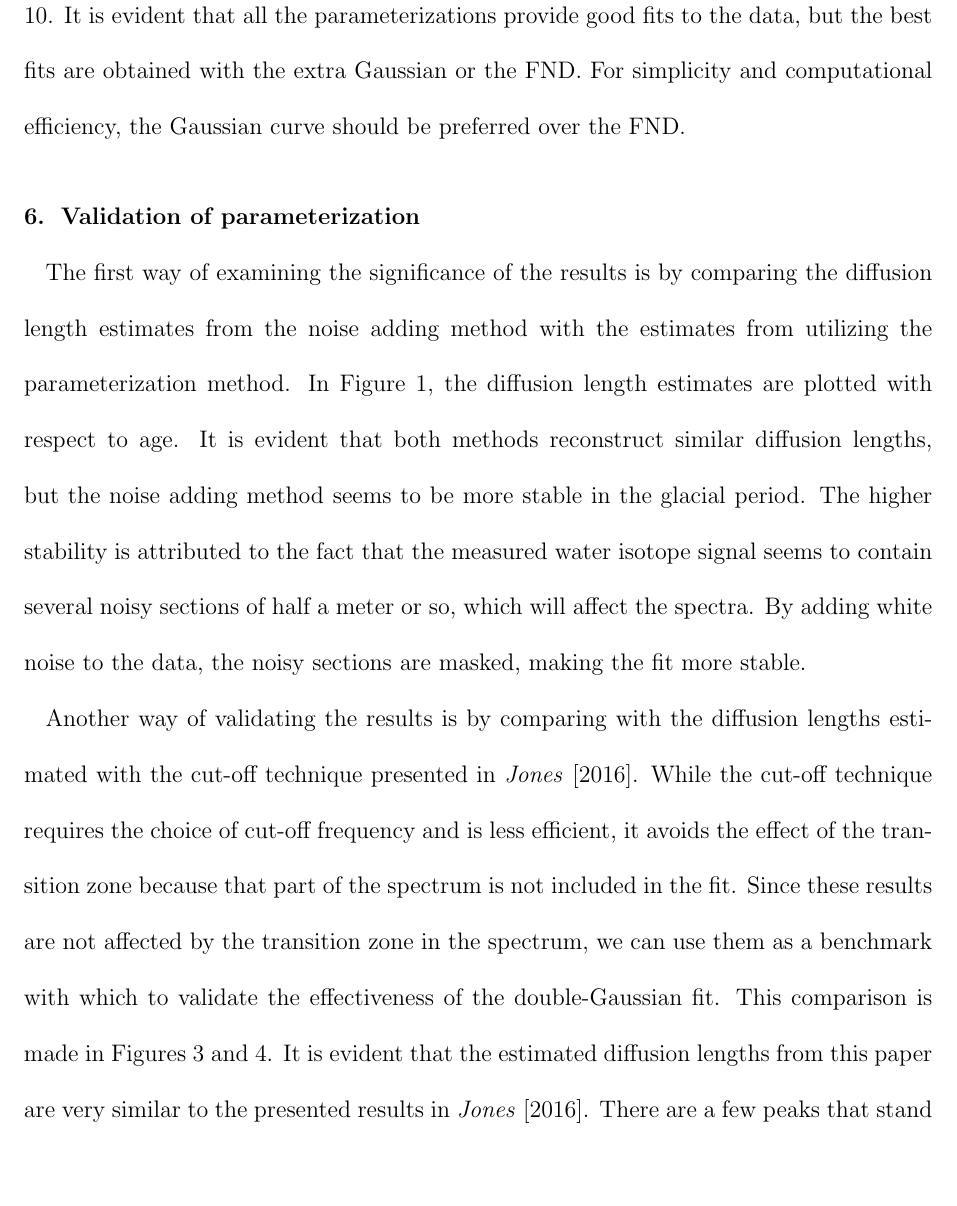
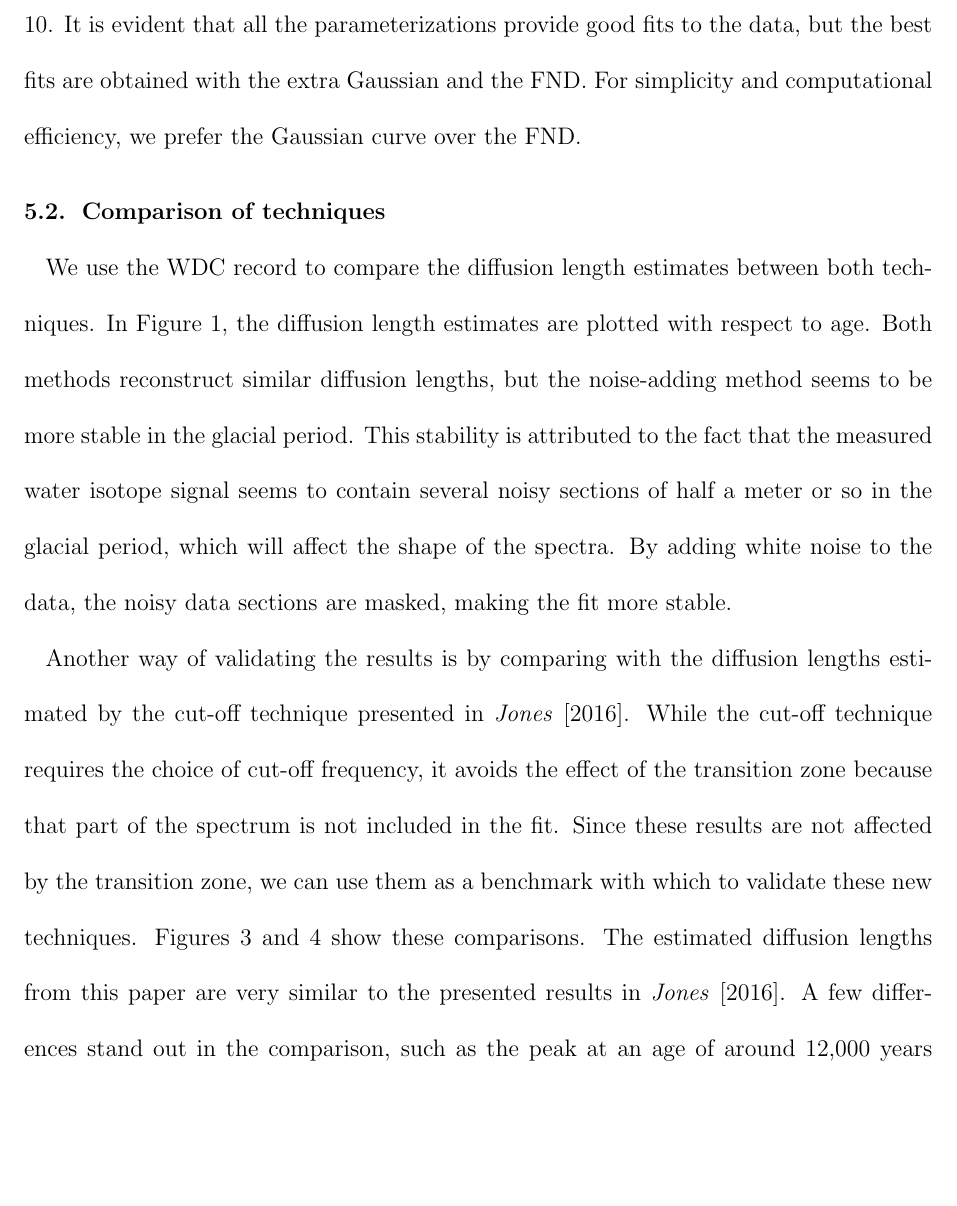
Before and after one commit to emmakahle/spectra_paper, a LaTeX document (cfa_diffusion.tex): part of page 12 of 40, cut so that both start at the same text, the shorter picture padded with empty space. Compiled offline with LaTeX, dvips and Ghostscript.

Commit message:
emma edits

```diff
--- a/cfa_diffusion.tex
+++ b/cfa_diffusion.tex
@@ -293,11 +292,13 @@ the parameterization that uses five parameters (the addition of white noise).
-The $\bar{R}^2$ values are plotted as a function of age in Figure \ref{G_of_fit_1}.
-It is evident that all the parameterizations provide good fits to the data,
-but the best fits are obtained with the extra Gaussian or the FND.
-For simplicity and computational efficiency, the Gaussian curve should be preferred over the FND.
+The $\bar{R}^2$ values enables a comparison between the parameterizations that use six fitting parameters with the parameterization that uses five parameters (the addition of white noise). The $\bar{R}^2$ values are plotted as a function of age in Figure \ref{G_of_fit_1}. It is evident that all the parameterizations provide good fits to the data, but the best fits are obtained with the extra Gaussian and the FND. For simplicity and computational efficiency, we prefer the Gaussian curve over the FND.
+
+\subsection{Comparison of techniques}
+We use the WDC record to compare the diffusion length estimates between both techniques. In Figure \ref{WAIS_diffusion_adding_noise}, the diffusion length estimates are plotted with respect to age. Both methods reconstruct similar diffusion lengths, but the noise-adding method seems to be more stable in the glacial period. This stability is attributed to the fact that the measured water isotope signal seems to contain several noisy sections of half a meter or so in the glacial period, which will affect the shape of the spectra. By adding white noise to the data, the noisy data sections are masked, making the fit more stable.
+
+Another way of validating the results is by comparing with the diffusion lengths estimated by the cut-off technique presented in \cite{Jones2016}. While the cut-off technique requires the choice of cut-off frequency, it avoids the effect of the transition zone because that part of the spectrum is not included in the fit. Since these results are not affected by the transition zone, we can use them as a benchmark with which to validate these new techniques. Figures \ref{WAIS_diffusion_lengths} and \ref{WAIS_diffusion_lengths_thinning_corr} show these comparisons. The estimated diffusion lengths from this paper are very similar to the presented results in \cite{Jones2016}. A few differences stand out in the comparison, such as the peak at an age of around 12,000 years before present. Likely, these differences were not found in \cite{Jones2016} due
+to the lower resolution of that diffusion length record.
+
+%------------------------------------------------
 
 
-\section{Validation of parameterization}
-The first way of examining the significance of the results is by comparing the diffusion length estimates from the noise adding method with the estimates from utilizing the parameterization method. In Figure \ref{WAIS_diffusion_adding_noise}, the diffusion length estimates are plotted with respect to age. It is evident that both methods reconstruct similar diffusion lengths, but the noise adding method seems to be more stable in the glacial period. The higher stability is attributed to the fact that the measured water isotope signal seems to contain several noisy sections of half a meter or so, which will affect the spectra. By adding white noise to the data, the noisy sections are masked, making the fit more stable.
+\section{Application Example: South Pole Glacial-Interglacial Temperature}
 
-Another way of validating the results is by comparing with the diffusion lengths estimated with the cut-off technique presented in \cite{Jones2016}. While the cut-off technique requires the choice of cut-off frequency and is less efficient, it avoids the effect of the transition zone because that part of the spectrum is not included in the fit. Since these results are not affected by the transition zone in the spectrum, we can use them as a benchmark with which to validate the effectiveness of the double-Gaussian fit. This comparison is made in Figures \ref{WAIS_diffusion_lengths} and \ref{WAIS_diffusion_lengths_thinning_corr}. It is evident that the estimated diffusion lengths from this paper are very similar to the presented results in \cite{Jones2016}.
-There are a few peaks that stand out such as an age of around 12,000 years. These peaks were not found in \cite{Jones2016} likely due
```
Also changed, not shown: cfa_diffusion.pdf, cfa_diffusion.tex (23 more changed lines), 1 other file.
